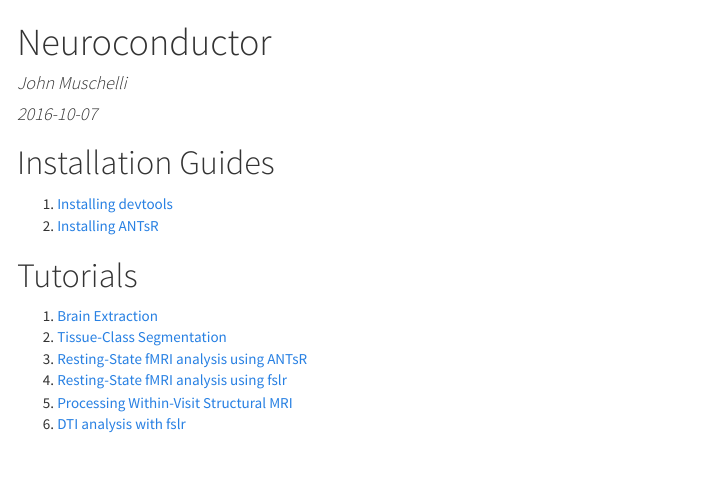
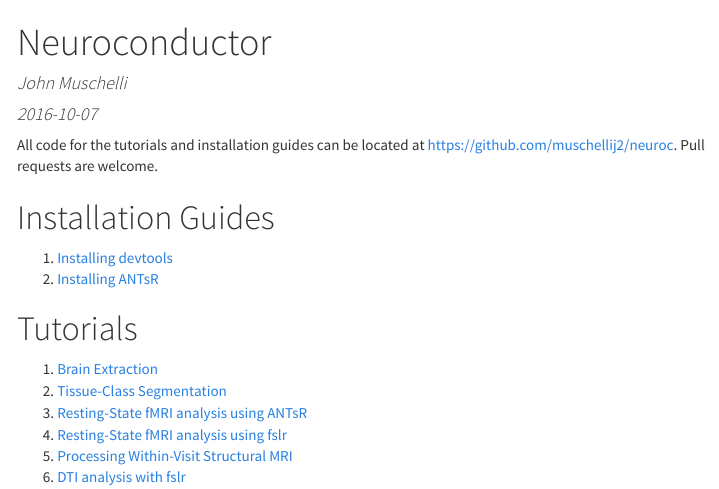
Before and after one commit to muschellij2/neuroc, an R Markdown document (index.Rmd): the page in a window 1100 px wide, from its top. The pictures show the output file index.html that the author committed with the source, opened offline; menus at the side of the page are left out.

Commit message:
updated all markdown with numbers

```diff
--- a/index.Rmd
+++ b/index.Rmd
@@ -10,6 +10,8 @@
     toc_float:
       collapsed: false
 ---
+
+All code for the tutorials and installation guides can be located at [https://github.com/muschellij2/neuroc](https://github.com/muschellij2/neuroc).  Pull requests are welcome.
 
 # Installation Guides
 
```
Also changed, not shown: index.html.
